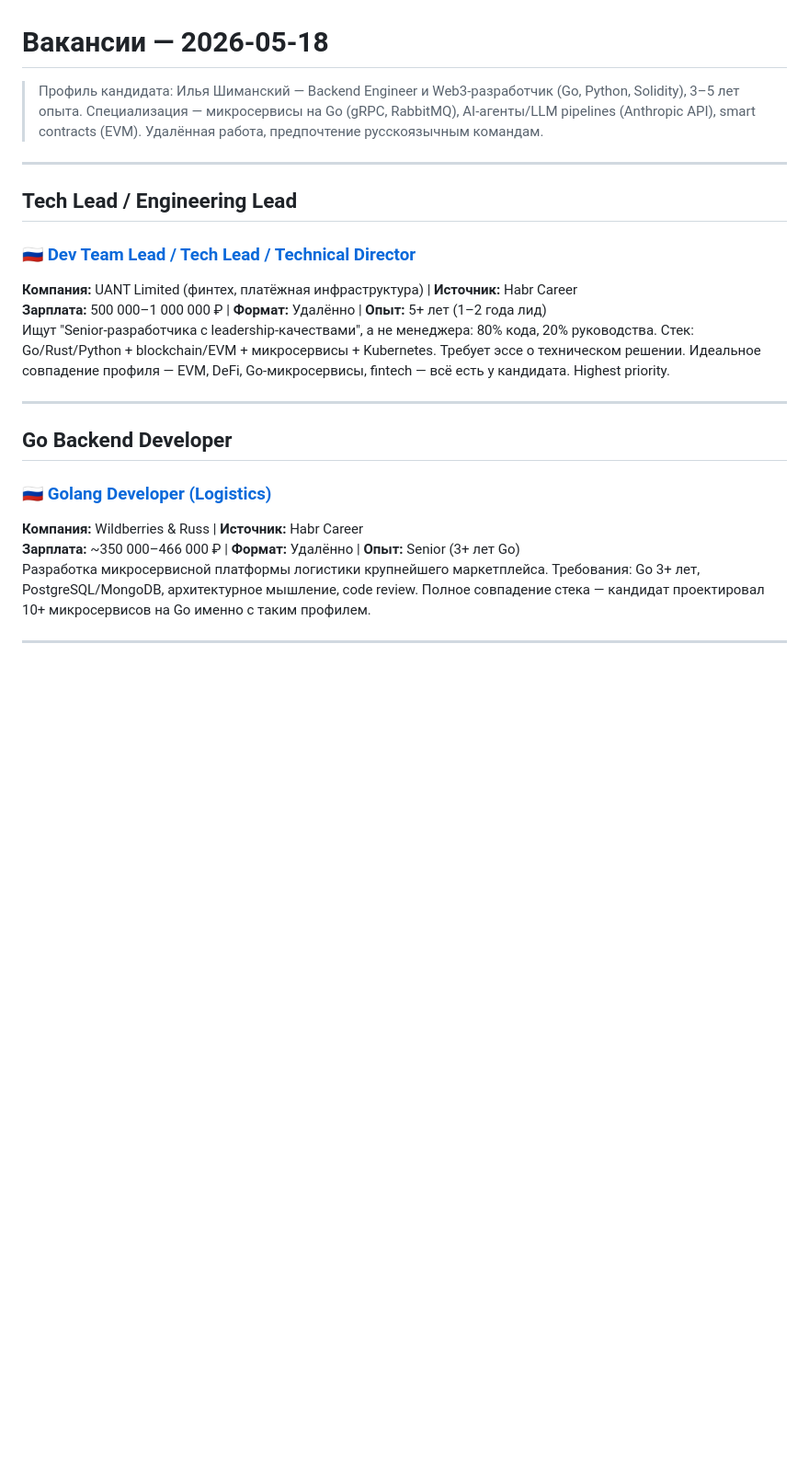
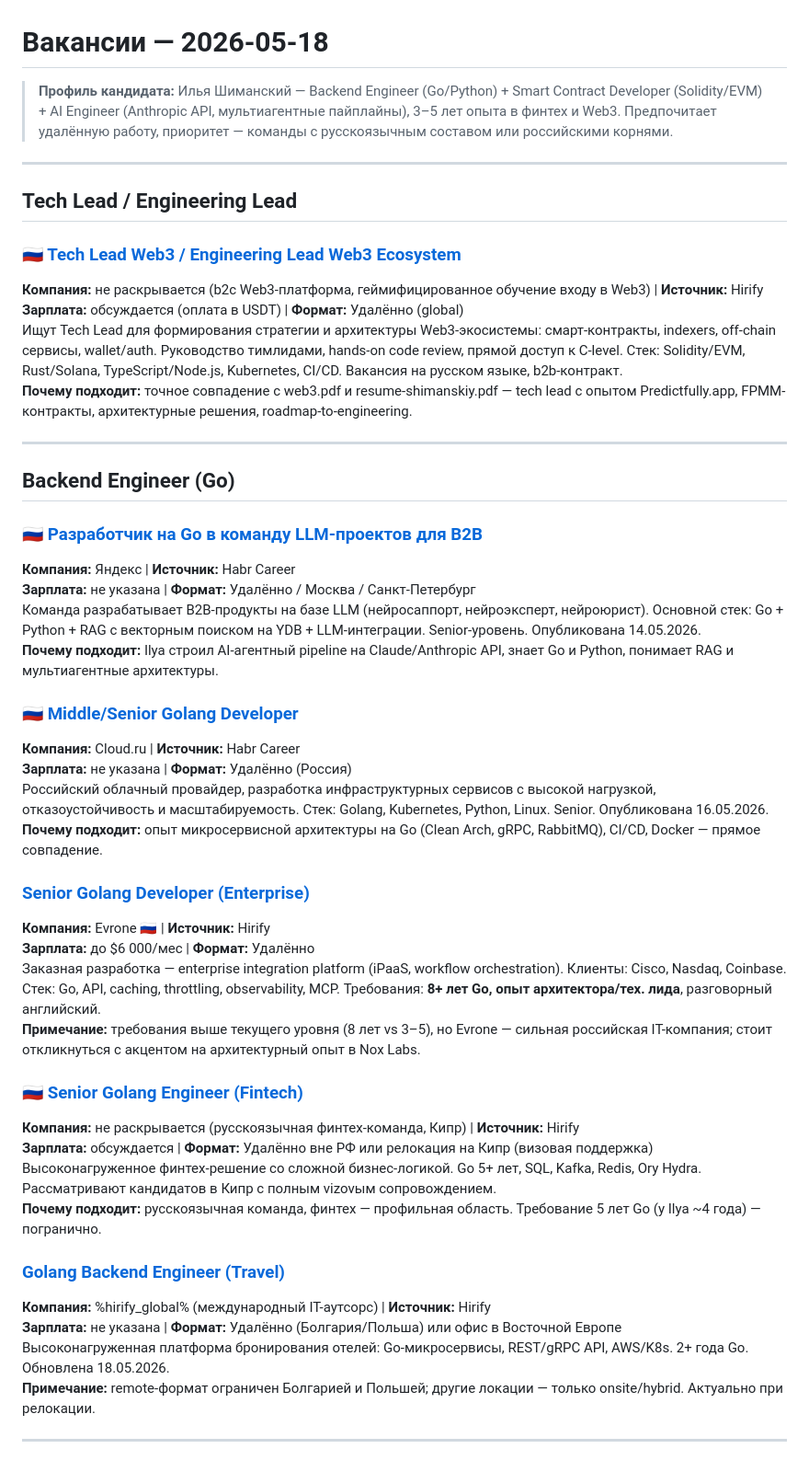
Before and after one commit to nuul-dev/job-search, a Markdown page: jobs/2026-05-18.md, the part around one of its changes. Shown at 92% size. Drawn GitHub-style; blank space fills up the shorter version.

```diff
--- a/jobs/2026-05-18.md
+++ b/jobs/2026-05-18.md
@@ -1,24 +1,50 @@
 # Вакансии — 2026-05-18
 
-> Профиль кандидата: Илья Шиманский — Backend Engineer и Web3-разработчик (Go, Python, Solidity), 3–5 лет опыта. Специализация — микросервисы на Go (gRPC, RabbitMQ), AI-агенты/LLM pipelines (Anthropic API), smart contracts (EVM). Удалённая работа, предпочтение русскоязычным командам.
+> **Профиль кандидата:** Илья Шиманский — Backend Engineer (Go/Python) + Smart Contract Developer (Solidity/EVM) + AI Engineer (Anthropic API, мультиагентные пайплайны), 3–5 лет опыта в финтех и Web3. Предпочитает удалённую работу, приоритет — команды с русскоязычным составом или российскими корнями.
 
 ---
 
 ## Tech Lead / Engineering Lead
 
-### 🇷🇺 [Dev Team Lead / Tech Lead / Technical Director](https://career.habr.com/vacancies/1000166314)
-**Компания:** UANT Limited (финтех, платёжная инфраструктура) | **Источник:** Habr Career
-**Зарплата:** 500 000–1 000 000 ₽ | **Формат:** Удалённо | **Опыт:** 5+ лет (1–2 года лид)
-Ищут "Senior-разработчика с leadership-качествами", а не менеджера: 80% кода, 20% руководства. Стек: Go/Rust/Python + blockchain/EVM + микросервисы + Kubernetes. Требует эссе о техническом решении. Идеальное совпадение профиля — EVM, DeFi, Go-микросервисы, fintech — всё есть у кандидата. Highest priority.
+### 🇷🇺 [Tech Lead Web3 / Engineering Lead Web3 Ecosystem](https://hirify.me/vacancies/517938-tech-lead-web3-solidity)
+**Компания:** не раскрывается (b2c Web3-платформа, геймифицированное обучение входу в Web3) | **Источник:** Hirify
+**Зарплата:** обсуждается (оплата в USDT) | **Формат:** Удалённо (global)
+Ищут Tech Lead для формирования стратегии и архитектуры Web3-экосистемы: смарт-контракты, indexers, off-chain сервисы, wallet/auth. Руководство тимлидами, hands-on code review, прямой доступ к C-level. Стек: Solidity/EVM, Rust/Solana, TypeScript/Node.js, Kubernetes, CI/CD. Вакансия на русском языке, b2b-контракт.
+**Почему подходит:** точное совпадение с web3.pdf и resume-shimanskiy.pdf — tech lead с опытом Predictfully.app, FPMM-контракты, архитектурные решения, roadmap-to-engineering.
 
 ---
 
-## Go Backend Developer
+## Backend Engineer (Go)
 
-### 🇷🇺 [Golang Developer (Logistics)](https://career.habr.com/vacancies/1000164745)
-**Компания:** Wildberries & Russ | **Источник:** Habr Career
-**Зарплата:** ~350 000–466 000 ₽ | **Формат:** Удалённо | **Опыт:** Senior (3+ лет Go)
-Разработка микросервисной платформы логистики крупнейшего маркетплейса. Требования: Go 3+ лет, PostgreSQL/MongoDB, архитектурное мышление, code review. Полное совпадение стека — кандидат проектировал 10+ микросервисов на Go именно с таким профилем.
+### 🇷🇺 [Разработчик на Go в команду LLM-проектов для B2B](https://career.habr.com/vacancies/1000161457)
+**Компания:** Яндекс | **Источник:** Habr Career
+**Зарплата:** не указана | **Формат:** Удалённо / Москва / Санкт-Петербург
+Команда разрабатывает B2B-продукты на базе LLM (нейросаппорт, нейроэксперт, нейроюрист). Основной стек: Go + Python + RAG с векторным поиском на YDB + LLM-интеграции. Senior-уровень. Опубликована 14.05.2026.
+**Почему подходит:** Ilya строил AI-агентный pipeline на Claude/Anthropic API, знает Go и Python, понимает RAG и мультиагентные архитектуры.
+
+### 🇷🇺 [Middle/Senior Golang Developer](https://career.habr.com/vacancies/1000162093)
+**Компания:** Cloud.ru | **Источник:** Habr Career
+**Зарплата:** не указана | **Формат:** Удалённо (Россия)
+Российский облачный провайдер, разработка инфраструктурных сервисов с высокой нагрузкой, отказоустойчивость и масштабируемость. Стек: Golang, Kubernetes, Python, Linux. Senior. Опубликована 16.05.2026.
+**Почему подходит:** опыт микросервисной архитектуры на Go (Clean Arch, gRPC, RabbitMQ), CI/CD, Docker — прямое совпадение.
+
+### [Senior Golang Developer (Enterprise)](https://hirify.me/vacancies/499396-senior-golang-developer-enterprise)
+**Компания:** Evrone 🇷🇺 | **Источник:** Hirify
+**Зарплата:** до $6 000/мес | **Формат:** Удалённо
+Заказная разработка — enterprise integration platform (iPaaS, workflow orchestration). Клиенты: Cisco, Nasdaq, Coinbase. Стек: Go, API, caching, throttling, observability, MCP. Требования: **8+ лет Go, опыт архитектора/тех. лида**, разговорный английский.
+**Примечание:** требования выше текущего уровня (8 лет vs 3–5), но Evrone — сильная российская IT-компания; стоит откликнуться с акцентом на архитектурный опыт в Nox Labs.
+
+### 🇷🇺 [Senior Golang Engineer (Fintech)](https://hirify.me/vacancies/537621-senior-golang-engineer-fintech)
+**Компания:** не раскрывается (русскоязычная финтех-команда, Кипр) | **Источник:** Hirify
+**Зарплата:** обсуждается | **Формат:** Удалённо вне РФ или релокация на Кипр (визовая поддержка)
+Высоконагруженное финтех-решение со сложной бизнес-логикой. Go 5+ лет, SQL, Kafka, Redis, Ory Hydra. Рассматривают кандидатов в Кипр с полным vizovым сопровождением.
+**Почему подходит:** русскоязычная команда, финтех — профильная область. Требование 5 лет Go (у Ilya ~4 года) — погранично.
+
+### [Golang Backend Engineer (Travel)](https://hirify.me/vacancies/564305-golang-backend-engineer-travel)
+**Компания:** %hirify_global% (международный IT-аутсорс) | **Источник:** Hirify
+**Зарплата:** не указана | **Формат:** Удалённо (Болгария/Польша) или офис в Восточной Европе
+Высоконагруженная платформа бронирования отелей: Go-микросервисы, REST/gRPC API, AWS/K8s. 2+ года Go. Обновлена 18.05.2026.
+**Примечание:** remote-формат ограничен Болгарией и Польшей; другие локации — только onsite/hybrid. Актуально при релокации.
 
 ---
 
```
Also changed, not shown: other parts of jobs/2026-05-18.md (+29 -83 lines).
